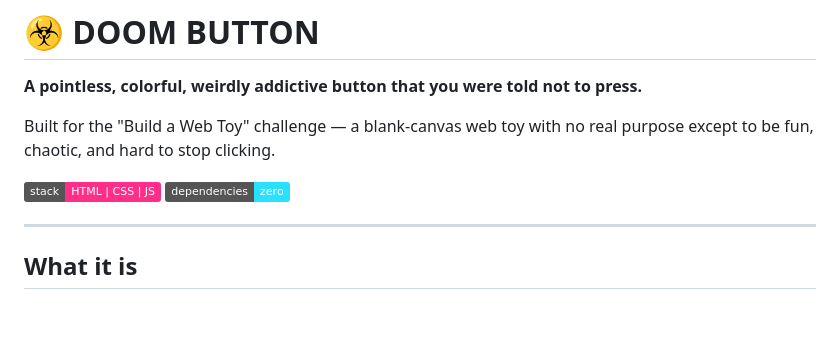
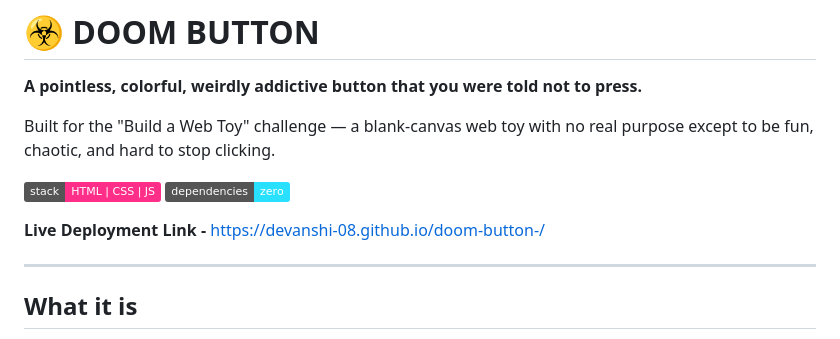
Before and after one commit to Devanshi-08/doom-button-, a Markdown page: README.md, the part around the change. Rendered like a GitHub page; badges without logos; blank space fills up the shorter version.

Commit message:
Add live deployment link to README
Added live deployment link to README.

```diff
--- a/README.md
+++ b/README.md
@@ -5,6 +5,8 @@
 Built for the "Build a Web Toy" challenge — a blank-canvas web toy with no real purpose except to be fun, chaotic, and hard to stop clicking.
 
 ![tech](https://img.shields.io/badge/stack-HTML%20%7C%20CSS%20%7C%20JS-ff2e88) ![deps](https://img.shields.io/badge/dependencies-zero-29e0ff)
+
+**Live Deployment Link -** https://devanshi-08.github.io/doom-button-/
 
 ---
 
```
